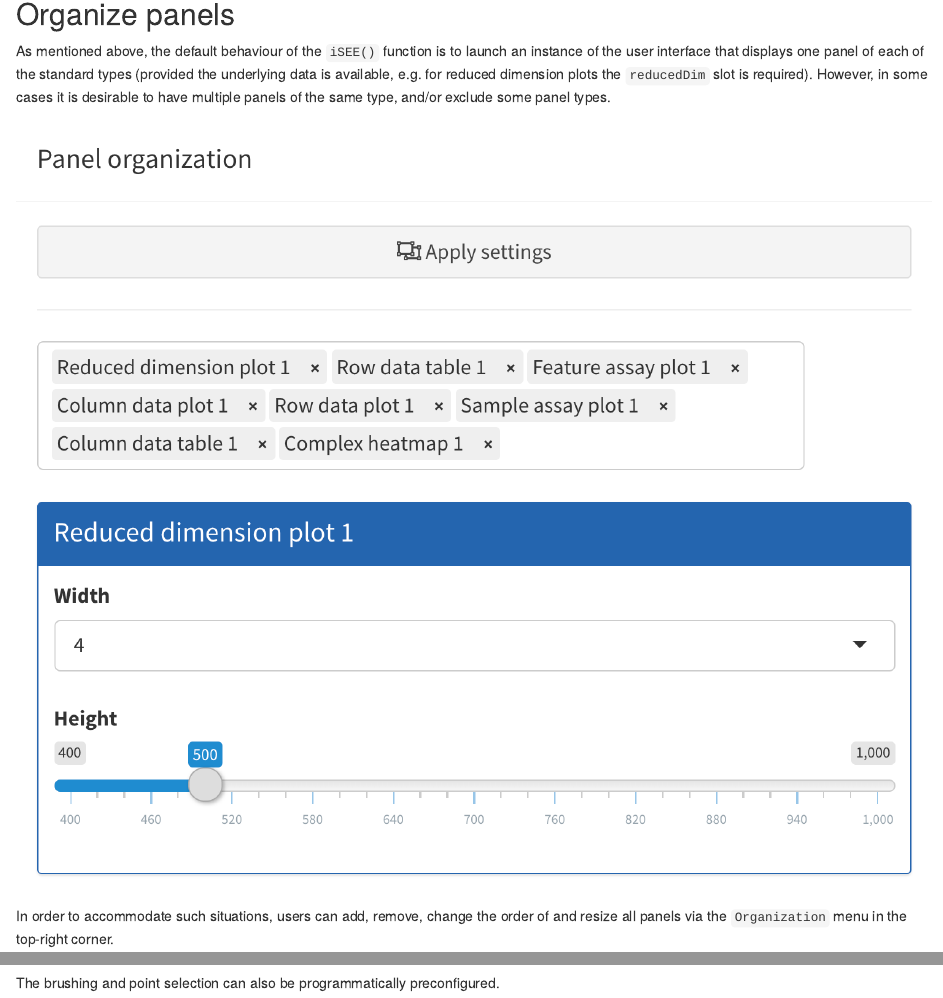
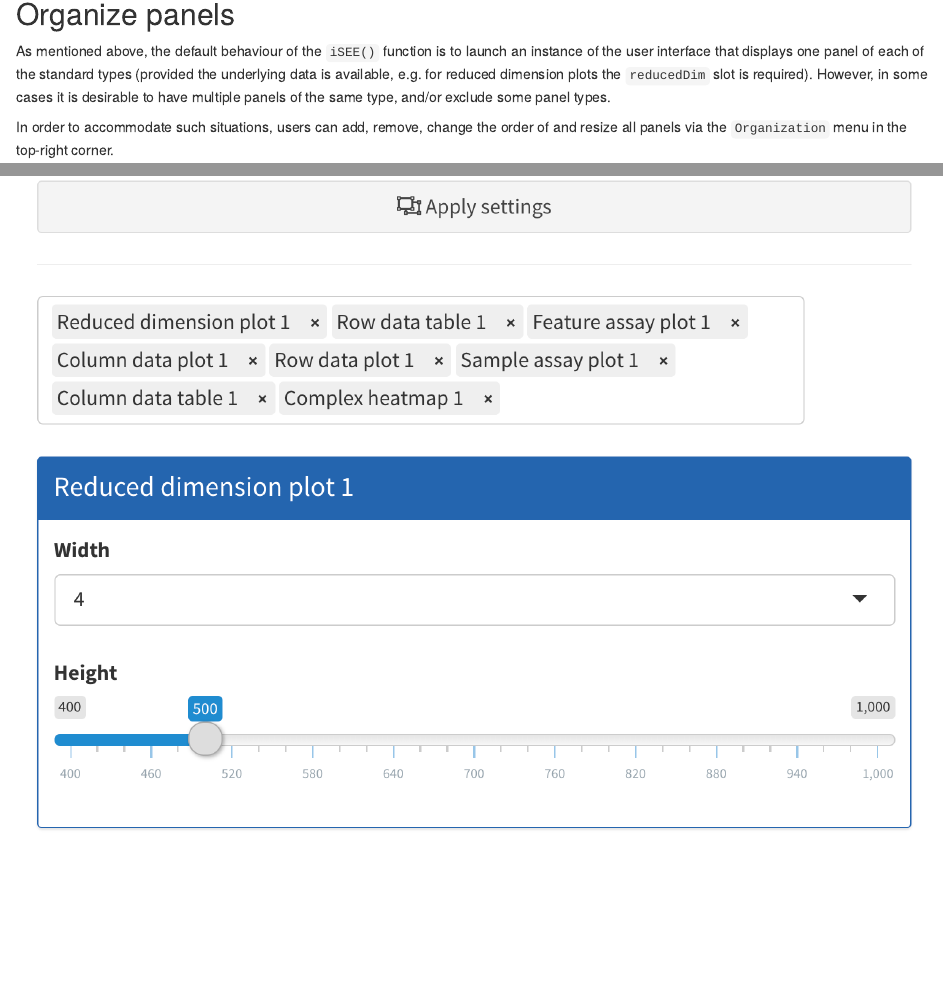
Before and after one commit to iSEE/iSEEWorkshopEuroBioc2020, an R Markdown document (vignettes/overview.Rmd): the page in a window 1100 px wide, from 17970 px down, and a second part further down, joined at a grey line. Rendered offline with R 4.5, knitr and Pandoc, with nearby package versions; some code elsewhere in the file could not run offline; a font, style sheet, LaTeX package, included part or bibliography that could not be used is replaced or left out.

Commit message:
place screenshot at end of section

````diff
--- a/vignettes/overview.Rmd
+++ b/vignettes/overview.Rmd
@@ -315,10 +315,6 @@ additional_info_fig <- "controls/AdditionalInfo.png"
 As mentioned above, the default behaviour of the `iSEE()` function is to launch an instance of the user interface that displays one panel of each of the standard types (provided the underlying data is available, e.g. for reduced dimension plots the `reducedDim` slot is required).
 However, in some cases it is desirable to have multiple panels of the same type, and/or exclude some panel types.
 
-```{r, echo=FALSE, out.width='100%'}
-knitr::include_graphics("modals/panel-organization.png", dpi = 180)
-```
-
 In order to accommodate such situations, users can add, remove, change the order of and resize all panels via the `Organization` menu in the top-right corner.
 
 Clicking in the selectize box listing all current panels will present you with a drop-down menu from which you can choose additional panels to add.
````
Also changed, not shown: vignettes/overview.Rmd (4 more changed lines).
